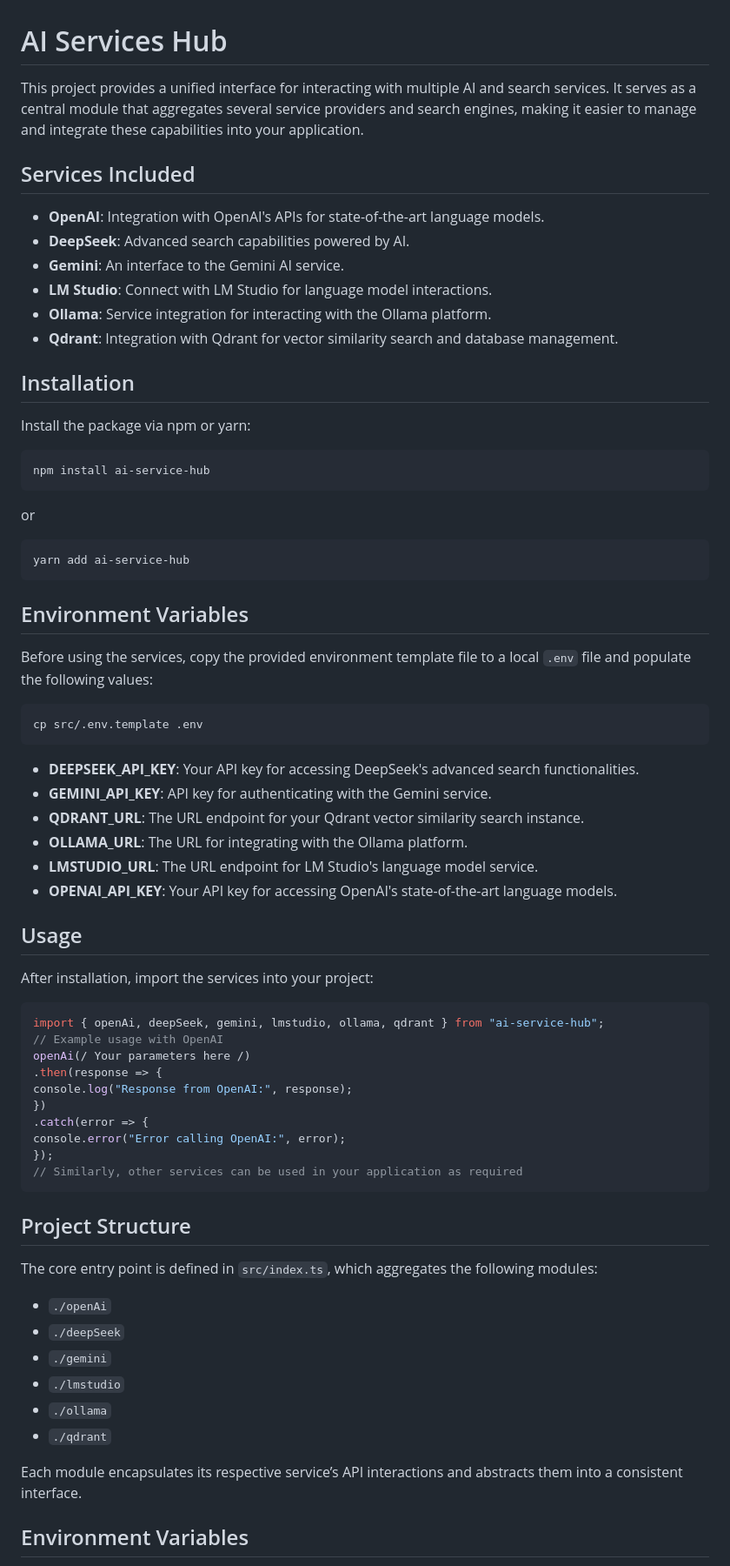
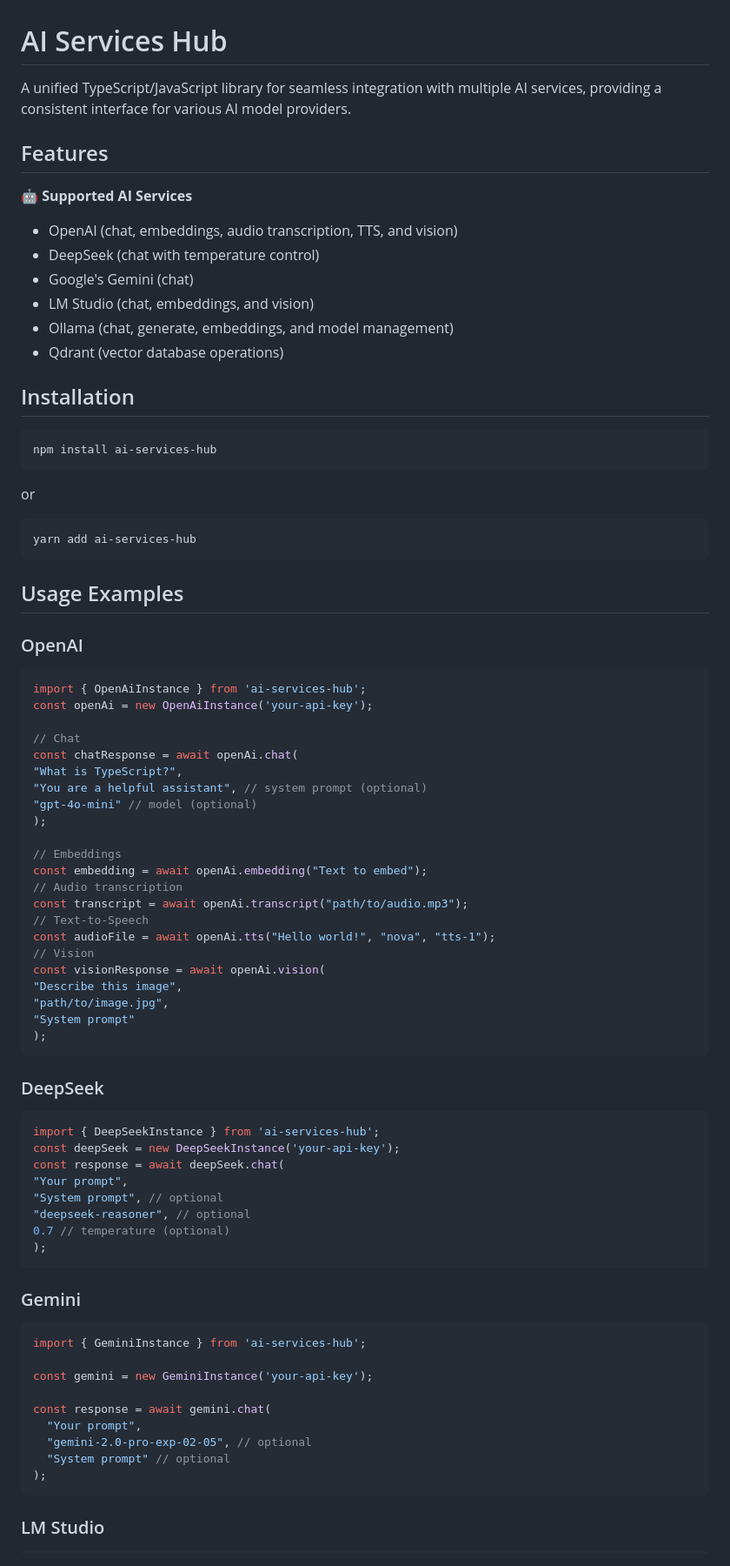
Before and after one commit to jash90/ai-service-hub, a Markdown page: README.md, the part around one of its changes. Shown at 87% size. Drawn GitHub-style.

Commit message:
Update README with comprehensive library overview and usage examples

````diff
--- a/README.md
+++ b/README.md
@@ -1,71 +1,83 @@
 # AI Services Hub
 
-This project provides a unified interface for interacting with multiple AI and search services. It serves as a central module that aggregates several service providers and search engines, making it easier to manage and integrate these capabilities into your application.
+A unified TypeScript/JavaScript library for seamless integration with multiple AI services, providing a consistent interface for various AI model providers.
 
-## Services Included
+## Features
 
-- **OpenAI**: Integration with OpenAI's APIs for state-of-the-art language models.
-- **DeepSeek**: Advanced search capabilities powered by AI.
-- **Gemini**: An interface to the Gemini AI service.
-- **LM Studio**: Connect with LM Studio for language model interactions.
-- **Ollama**: Service integration for interacting with the Ollama platform.
-- **Qdrant**: Integration with Qdrant for vector similarity search and database management.
+🤖 **Supported AI Services**
+  - OpenAI (chat, embeddings, audio transcription, TTS, and vision)
+  - DeepSeek (chat with temperature control)
+  - Google's Gemini (chat)
+  - LM Studio (chat, embeddings, and vision)
+  - Ollama (chat, generate, embeddings, and model management)
+  - Qdrant (vector database operations)
 
 ## Installation
 
-Install the package via npm or yarn:
 ```bash
-npm install ai-service-hub
+npm install ai-services-hub
 ```
 or
 ```bash
-yarn add ai-service-hub
+yarn add ai-services-hub
 ```
 
-## Environment Variables
+## Usage Examples
 
-Before using the services, copy the provided environment template file to a local `.env` file and populate the following values:
+### OpenAI
 
-```bash
-cp src/.env.template .env
+```typescript
+import { OpenAiInstance } from 'ai-services-hub';
+const openAi = new OpenAiInstance('your-api-key');
+
+// Chat
+const chatResponse = await openAi.chat(
+"What is TypeScript?",
+"You are a helpful assistant", // system prompt (optional)
+"gpt-4o-mini" // model (optional)
+);
+
+// Embeddings
+const embedding = await openAi.embedding("Text to embed");
+// Audio transcription
+const transcript = await openAi.transcript("path/to/audio.mp3");
+// Text-to-Speech
+const audioFile = await openAi.tts("Hello world!", "nova", "tts-1");
+// Vision
+const visionResponse = await openAi.vision(
+"Describe this image",
+"path/to/image.jpg",
+"System prompt"
+);
 ```
 
-- **DEEPSEEK_API_KEY**: Your API key for accessing DeepSeek's advanced search functionalities.
-- **GEMINI_API_KEY**: API key for authenticating with the Gemini service.
-- **QDRANT_URL**: The URL endpoint for your Qdrant vector similarity search instance.
-- **OLLAMA_URL**: The URL for integrating with the Ollama platform.
-- **LMSTUDIO_URL**: The URL endpoint for LM Studio's language model service.
-- **OPENAI_API_KEY**: Your API key for accessing OpenAI's state-of-the-art language models.
 
-## Usage
-
-After installation, import the services into your project:
+### DeepSeek
 
 ```typescript
-import { openAi, deepSeek, gemini, lmstudio, ollama, qdrant } from "ai-service-hub";
-// Example usage with OpenAI
-openAi(/ Your parameters here /)
-.then(response => {
-console.log("Response from OpenAI:", response);
-})
-.catch(error => {
-console.error("Error calling OpenAI:", error);
-});
-// Similarly, other services can be used in your application as required
+import { DeepSeekInstance } from 'ai-services-hub';
+const deepSeek = new DeepSeekInstance('your-api-key');
+const response = await deepSeek.chat(
+"Your prompt",
+"System prompt", // optional
+"deepseek-reasoner", // optional
+0.7 // temperature (optional)
+);
 ```
 
-## Project Structure
+### Gemini
 
-The core entry point is defined in `src/index.ts`, which aggregates the following modules:
+```typescript
+import { GeminiInstance } from 'ai-services-hub';
 
-- `./openAi`
-- `./deepSeek`
-- `./gemini`
-- `./lmstudio`
-- `./ollama`
-- `./qdrant`
+const gemini = new GeminiInstance('your-api-key');
 
-Each module encapsulates its respective service’s API interactions and abstracts them into a consistent interface.
+const response = await gemini.chat(
+  "Your prompt",
+  "gemini-2.0-pro-exp-02-05", // optional
+  "System prompt" // optional
+);
+```
 
-## Environment Variables
+### LM Studio
 
````
Also changed, not shown: other parts of README.md (+86 -15 lines).
